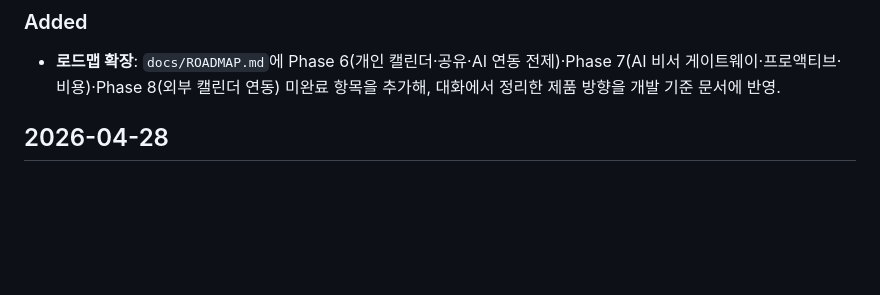
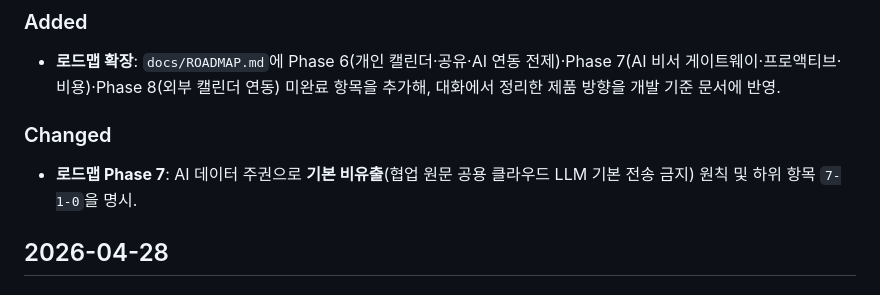
Before and after one commit to Jin-Ra-Men/Enterprise-Collaboration-Hub-ECH-, a Markdown page: .cursor/rules/CHANGELOG.md, the part around the change. GitHub-like rendering; blank space fills up the shorter version.

Commit message:
docs: Phase 7에 AI 기본 비유출 원칙 반영
로드맵 인용문 및 7-1-0 항목 추가. CHANGELOG 갱신.

Co-authored-by: Cursor <cursoragent@cursor.com>

```diff
--- a/.cursor/rules/CHANGELOG.md
+++ b/.cursor/rules/CHANGELOG.md
@@ -6,6 +6,9 @@
 
 ### Added
 - **로드맵 확장**: `docs/ROADMAP.md`에 Phase 6(개인 캘린더·공유·AI 연동 전제)·Phase 7(AI 비서 게이트웨이·프로액티브·비용)·Phase 8(외부 캘린더 연동) 미완료 항목을 추가해, 대화에서 정리한 제품 방향을 개발 기준 문서에 반영.
+
+### Changed
+- **로드맵 Phase 7**: AI 데이터 주권으로 **기본 비유출**(협업 원문 공용 클라우드 LLM 기본 전송 금지) 원칙 및 하위 항목 `7-1-0`을 명시.
 
 ## 2026-04-28
 
```
Also changed, not shown: docs/ROADMAP.md (+2 -0 lines).
